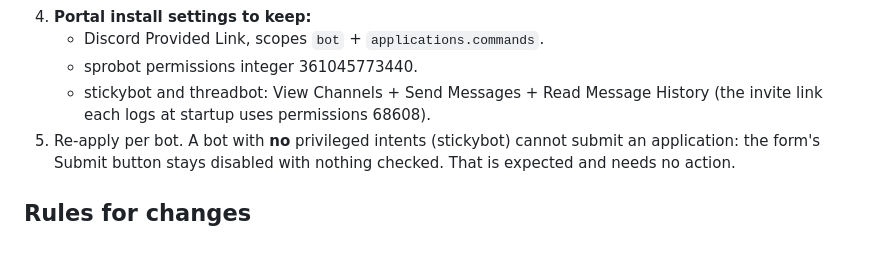
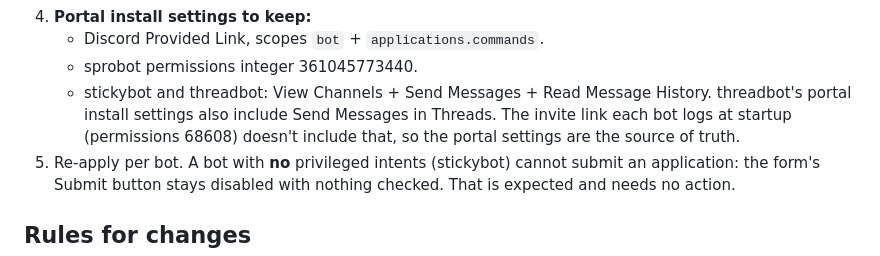
Before and after one commit to Espresso-Aficionados/sprobot, a Markdown page: docs/privileged-intents/README.md, the part around the change. Drawn GitHub-style.

Commit message:
Docs: keep threadbot's Send Messages in Threads install permission

```diff
--- a/docs/privileged-intents/README.md
+++ b/docs/privileged-intents/README.md
@@ -96,7 +96,9 @@ instead of sitting offline silently.
    - Discord Provided Link, scopes `bot` + `applications.commands`.
    - sprobot permissions integer 361045773440.
    - stickybot and threadbot: View Channels + Send Messages + Read Message
-     History (the invite link each logs at startup uses permissions 68608).
+     History. threadbot's portal install settings also include Send Messages
+     in Threads. The invite link each bot logs at startup (permissions 68608)
+     doesn't include that, so the portal settings are the source of truth.
 5. Re-apply per bot. A bot with **no** privileged intents (stickybot) cannot
    submit an application: the form's Submit button stays disabled with nothing
    checked. That is expected and needs no action.
```
